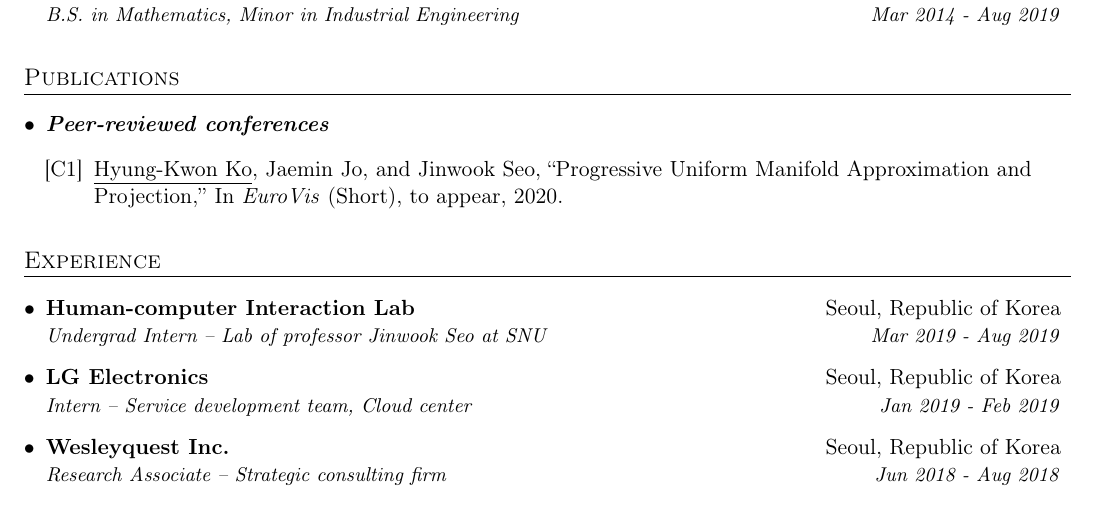
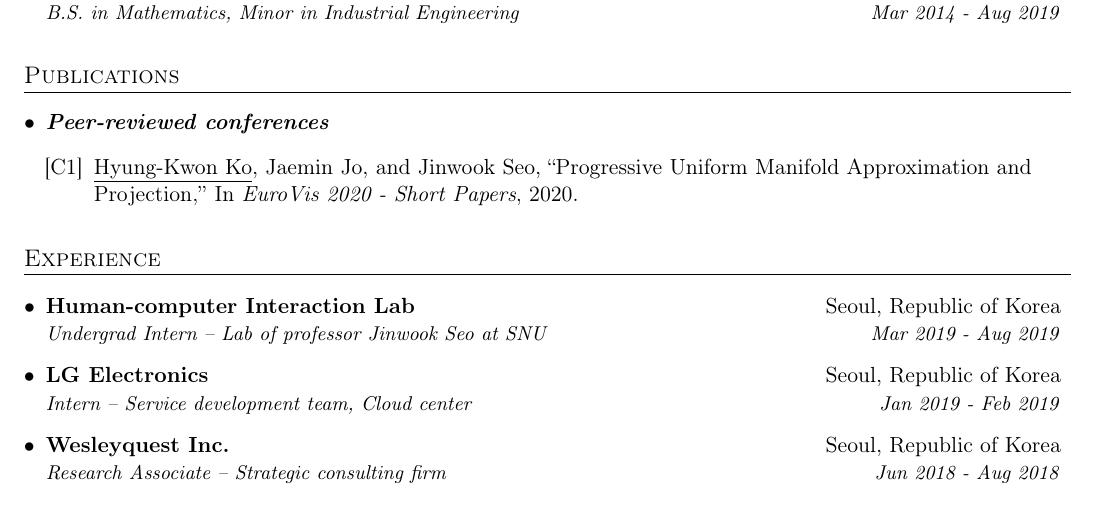
Before and after one commit to hyungkwonko/CV, a LaTeX CV (hkko-cv.tex): part of page 1 of 2, cut so that both start at the same text. Compiled offline with pdfLaTeX.

Commit message:
publication

```diff
--- a/hkko-cv.tex
+++ b/hkko-cv.tex
@@ -122,7 +122,7 @@
   \resumeSubHeadingListStart
     \item{\textbf{\textit{Peer-reviewed conferences}}}
   \publicationStart
-    \item[{[C1]}]{ \underline{Hyung-Kwon Ko}, Jaemin Jo, and Jinwook Seo, ``Progressive Uniform Manifold Approximation and Projection,'' In \textit{EuroVis} (Short), to appear, 2020.}
+    \item[{[C1]}]{ \underline{Hyung-Kwon Ko}, Jaemin Jo, and Jinwook Seo, ``Progressive Uniform Manifold Approximation and Projection,'' In \textit{EuroVis 2020 - Short Papers}, 2020.}
 %    \setlength\itemsep{0.5em}
 %    \item[{[C1]}]{ \underline{Hyung-Kwon Ko}, Jaemin Jo, and Jinwook Seo. (2020) ``Progressive Uniform Manifold Approximation and Projection''. In \textit{EuroVis} (Short).}
   \publicationEnd
```
Also changed, not shown: hkko-cv.pdf, 2 other files.
